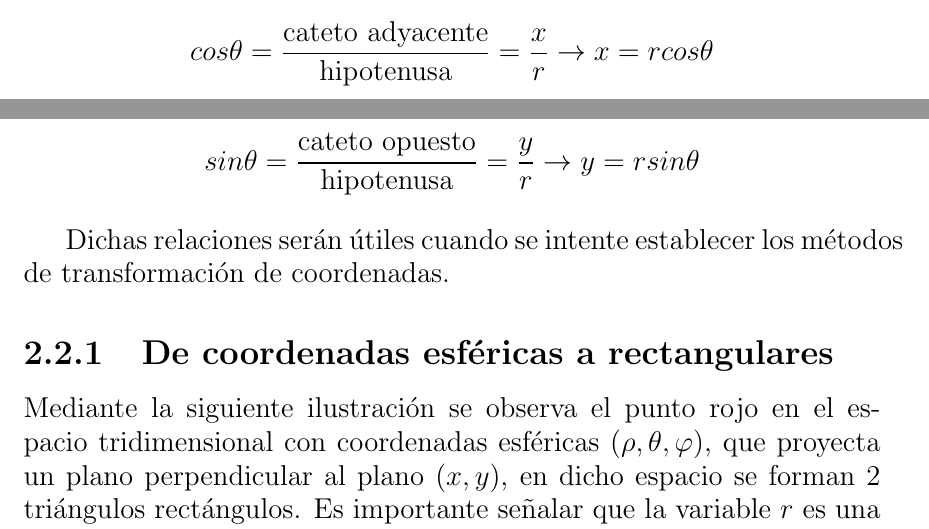
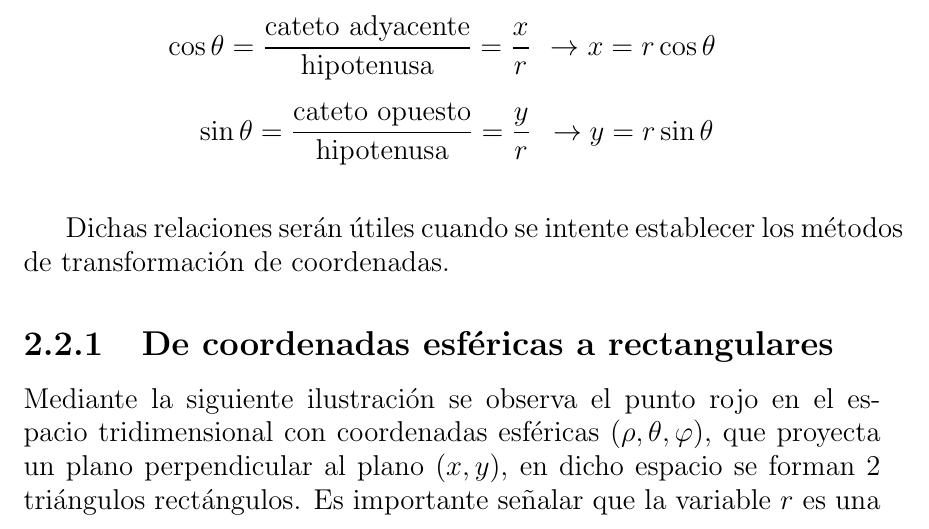
Before and after one commit to DrKJeff16/Proyecto_Final_Geo2022I, a LaTeX document (main.tex, which reads desarrollo/conversion/conversion_intro.tex): two parts of pages 7 and 8 of 10 before the commit and part of page 8 of 10 after it, the two joined at a grey line, cut so that both start at the same text. Compiled offline with pdfLaTeX.

Commit message:
Correcciones de sintaxis.

```diff
--- a/desarrollo/conversion/conversion_intro.tex
+++ b/desarrollo/conversion/conversion_intro.tex
@@ -11,6 +11,8 @@ Donde $r$ representa la distancia desde el origen hasta el punto y el ángulo es
 
-\[cos\theta = \frac{\text{cateto adyacente}}{\text{hipotenusa}} = \frac{x}{r} \rightarrow x = rcos\theta\]
-\[sin\theta = \frac{\text{cateto opuesto}}{\text{hipotenusa}} = \frac{y}{r} \rightarrow y = rsin\theta\]
+\begin{eqnarray*}
+  \cos\theta = \frac{\text{cateto adyacente}}{\text{hipotenusa}} = \frac{x}{r} &\rightarrow x = r\cos\theta\\\\
+  \sin\theta = \frac{\text{cateto opuesto}}{\text{hipotenusa}} = \frac{y}{r} &\rightarrow y = r\sin\theta
+\end{eqnarray*}
 
 \vspace{4mm}
 Dichas relaciones serán útiles cuando se intente establecer los métodos de transformación de coordenadas.
```
Also changed, not shown: desarrollo/conversion/conversion_intro.tex (2 more changed lines).
